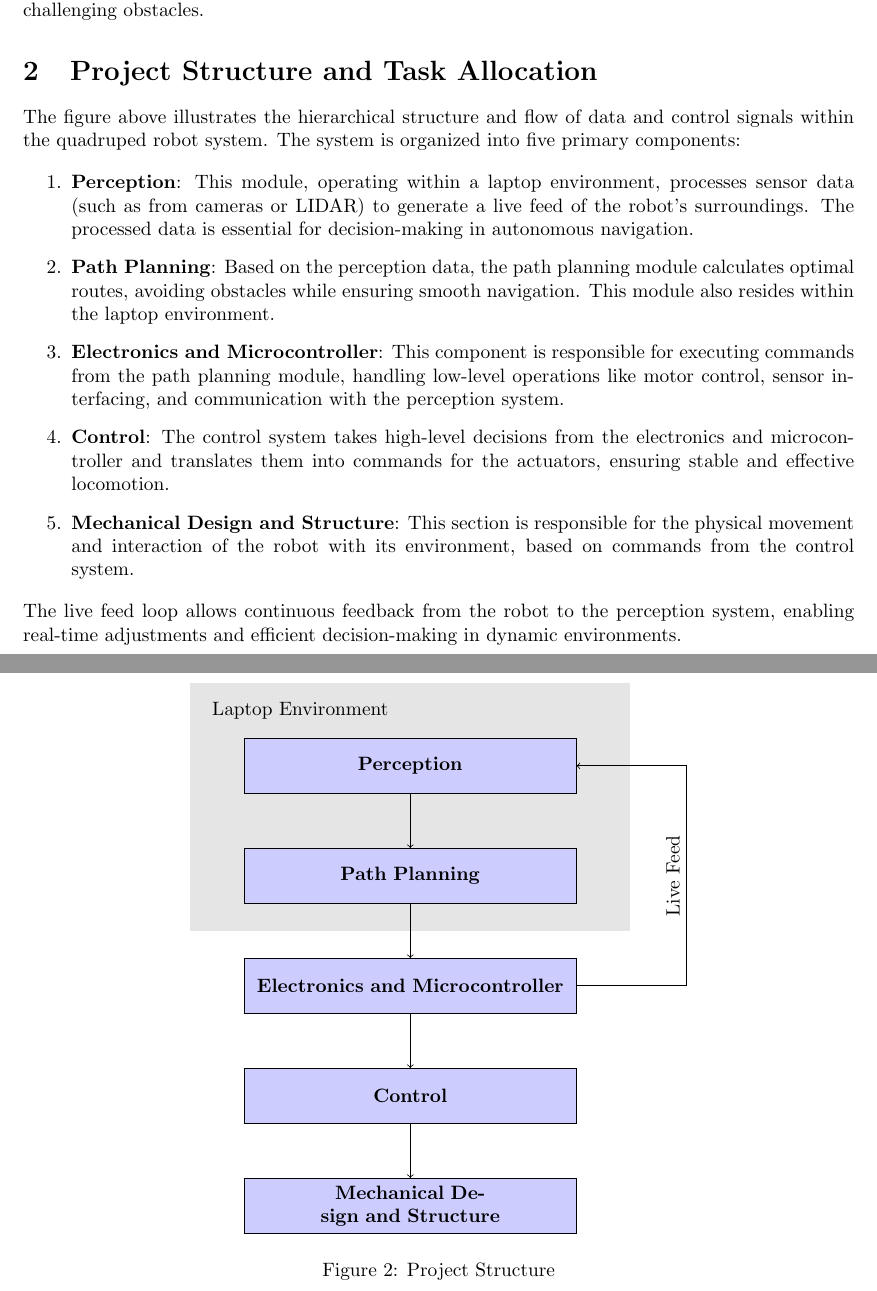
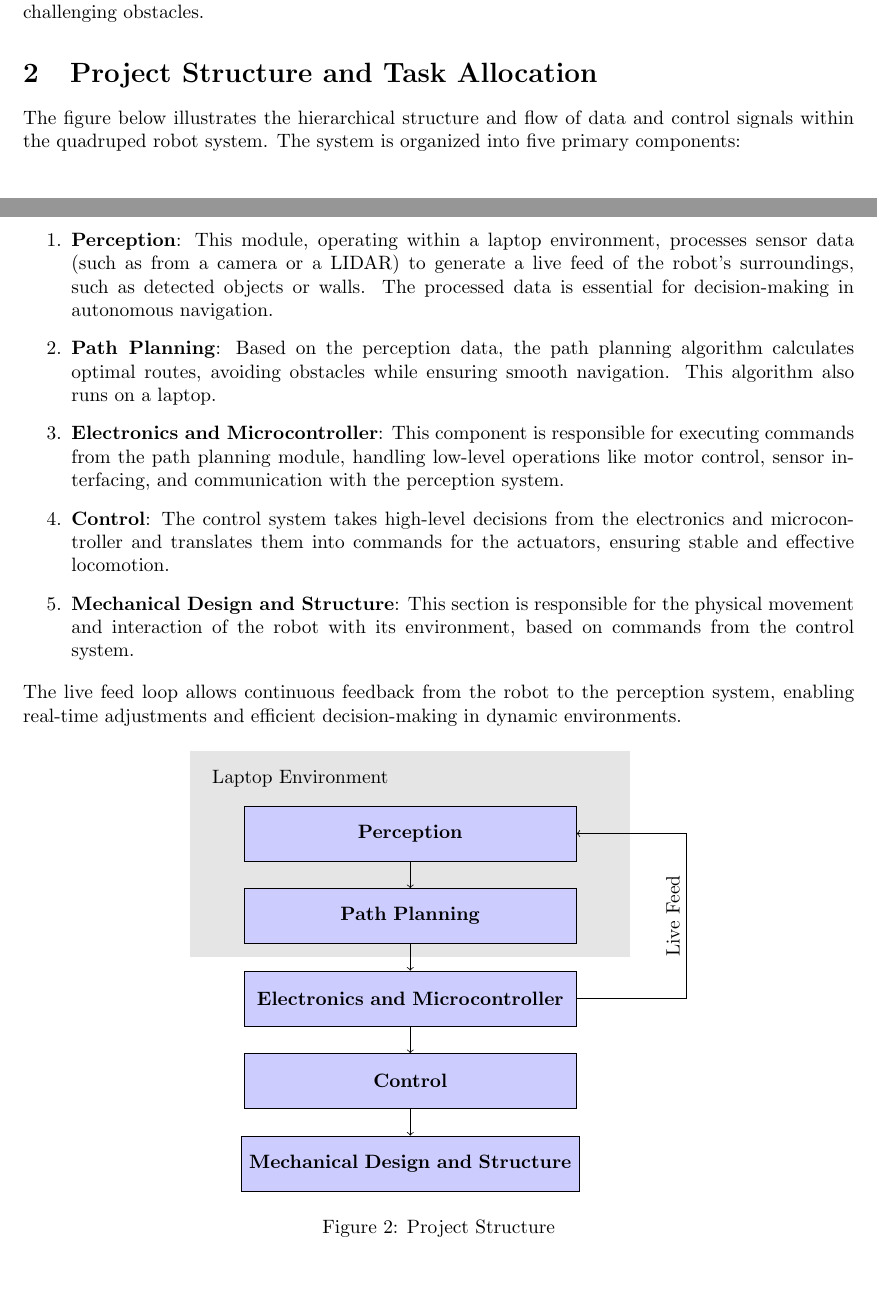
Before and after one commit to Loneli999/WALT, a LaTeX document (Project_Report/Project_Report.tex): two parts of pages 3 and 4 of 4 before the commit and two parts of pages 2 and 3 of 3 after it, joined at a grey line, cut so that both start at the same text. Compiled offline with pdfLaTeX.

Commit message:
Updates from Overleaf

```diff
--- a/Project_Report/Project_Report.tex
+++ b/Project_Report/Project_Report.tex
@@ -59,13 +59,13 @@ The quadruped robot is well-suited for a variety of real-world applications. It
 
 \section{Project Structure and Task Allocation}
 
-The figure above illustrates the hierarchical structure and flow of data and control signals within the quadruped robot system. The system is organized into five primary components:
+The figure below illustrates the hierarchical structure and flow of data and control signals within the quadruped robot system. The system is organized into five primary components:
 
 \begin{enumerate}
 
-    \item \textbf{Perception}: This module, operating within a laptop environment, processes sensor data (such as from cameras or LIDAR) to generate a live feed of the robot’s surroundings. The processed data is essential for decision-making in autonomous navigation.
+    \item \textbf{Perception}: This module, operating within a laptop environment, processes sensor data (such as from a camera or a LIDAR) to generate a live feed of the robot’s surroundings, such as detected objects or walls. The processed data is essential for decision-making in autonomous navigation.
 
-    \item \textbf{Path Planning}: Based on the perception data, the path planning module calculates optimal routes, avoiding obstacles while ensuring smooth navigation. This module also resides within the laptop environment.
+    \item \textbf{Path Planning}: Based on the perception data, the path planning algorithm calculates optimal routes, avoiding obstacles while ensuring smooth navigation. This algorithm also runs on a laptop.
 
     \item \textbf{Electronics and Microcontroller}: This component is responsible for executing commands from the path planning module, handling low-level operations like motor control, sensor interfacing, and communication with the perception system.
 
@@ -82,7 +82,7 @@ The live feed loop allows continuous feedback from the robot to the perception s
     \begin{tikzpicture}
 
     % Laptop Environment
-    \fill[gray!20] (-4, 1.5) rectangle (4, -3);
+    \fill[gray!20] (-4, 1.5) rectangle (4, -2.25);
     \node at (-2, 1) {Laptop Environment};
 
     % Perception:
@@ -91,22 +91,22 @@ The live feed loop allows continuous feedback from the robot to the perception s
     };
 
     % Path Planning
-    \node[draw, fill=blue!20, minimum width=6cm, minimum height=1cm, text width=5.8cm, align=center] (Path Planning) at (0, -2) {
+    \node[draw, fill=blue!20, minimum width=6cm, minimum height=1cm, text width=5.8cm, align=center] (Path Planning) at (0, -1.5) {
     \textbf{Path Planning}
     };
 
     % Electronics and Microcontroller
-    \node[draw, fill=blue!20, minimum width=6cm, minimum height=1cm, text width=5.8cm, align=center] (Electronics) at (0, -4) {
+    \node[draw, fill=blue!20, minimum width=6cm, minimum height=1cm, text width=5.8cm, align=center] (Electronics) at (0, -3) {
     \textbf{Electronics and Microcontroller}
     };
 
     % Control:
-    \node[draw, fill=blue!20, minimum width=6cm, minimum height=1cm, text width=5.8cm, align=center] (Control) at (0, -6) {
+    \node[draw, fill=blue!20, minimum width=6cm, minimum height=1cm, text width=5.8cm, align=center] (Control) at (0, -4.5) {
     \textbf{Control}
     };
 
     % Mechanical Design and Structure
-    \node[draw, fill=blue!20, minimum width=6cm, minimum height=1cm, text width=5.8cm, align=center] (Mechanical) at (0, -8) {
+    \node[draw, fill=blue!20, minimum width=6cm, minimum height=1cm, text width=5.9cm, align=center] (Mechanical) at (0, -6) {
     \textbf{Mechanical Design and Structure}
     };
 
```
Also changed, not shown: Project_Report/Project_Report.pdf, Project_Report/Project_Report.tex (2 more changed lines).
